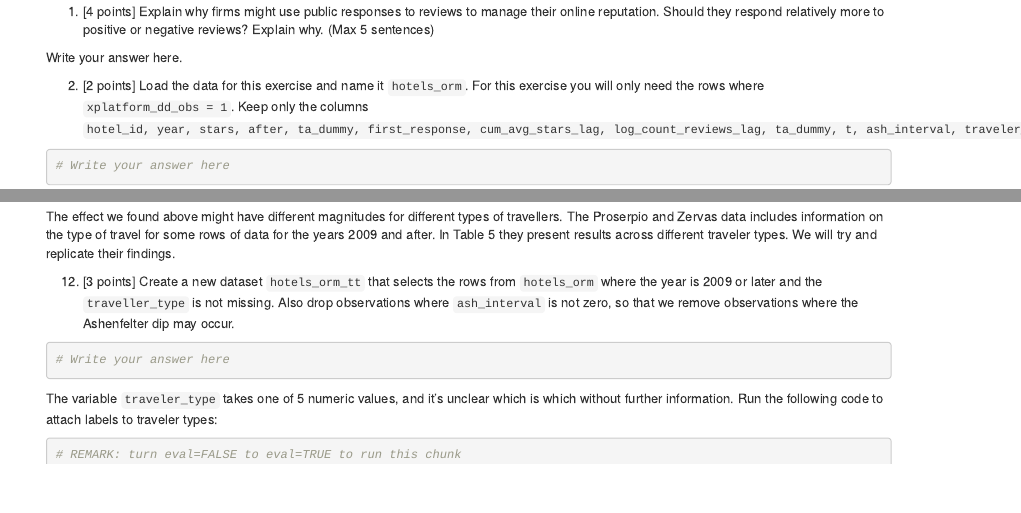
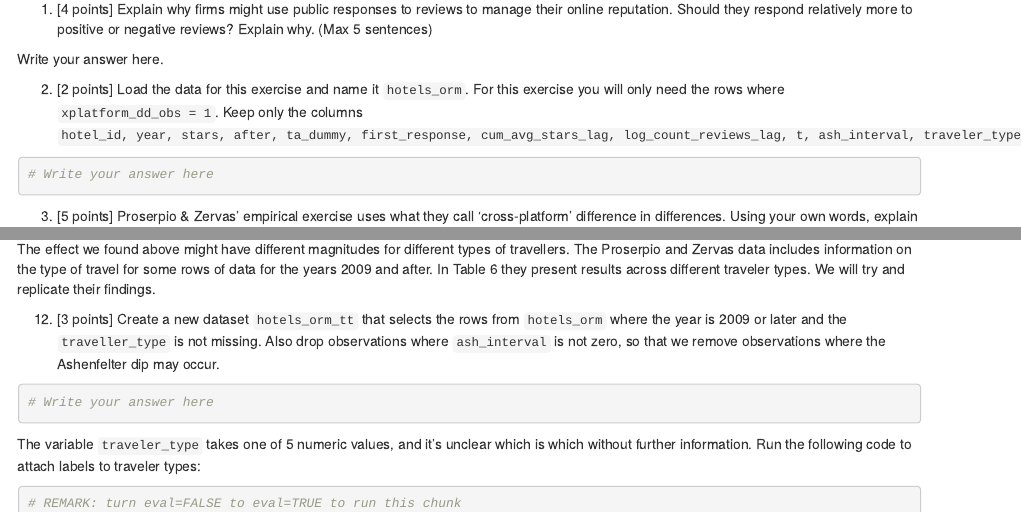
Before and after one commit to tisem-digital-marketing/smwa-assignment-online-reputation-student, an R Markdown document (assignment_answers.Rmd): the page in a window 1100 px wide, from 1170 px down before the commit and from 1250 px down after it, so that both start at the same text, and a second part further down, joined at a grey line. Rendered offline with R 4.5, knitr and Pandoc, with nearby package versions.

Commit message:
Update assignment_answers.Rmd

````diff
--- a/assignment_answers.Rmd
+++ b/assignment_answers.Rmd
@@ -83,7 +83,7 @@ Write your answer here.
 
 2. [2 points] Load the data for this exercise and name it `hotels_orm`.
 For this exercise you will only need the rows where `xplatform_dd_obs = 1`.
-Keep only the columns `hotel_id, year, stars, after, ta_dummy, first_response, cum_avg_stars_lag, log_count_reviews_lag, ta_dummy, t, ash_interval, traveler_type`.
+Keep only the columns `hotel_id, year, stars, after, ta_dummy, first_response, cum_avg_stars_lag, log_count_reviews_lag, t, ash_interval, traveler_type`.
 
 ```{r}
 # Write your answer here
@@ -200,7 +200,7 @@ Write your answer here.
 
 The effect we found above might have different magnitudes for different types of travellers.
 The Proserpio and Zervas data includes information on the type of travel for some rows of data for the years 2009 and after.
-In Table 5 they present results across different traveler types.
+In Table 6 they present results across different traveler types.
 We will try and replicate their findings.
 
 12. [3 points] Create a new dataset `hotels_orm_tt` that selects the rows from `hotels_orm` where the year is 2009 or later and the `traveller_type` is not missing.
````
